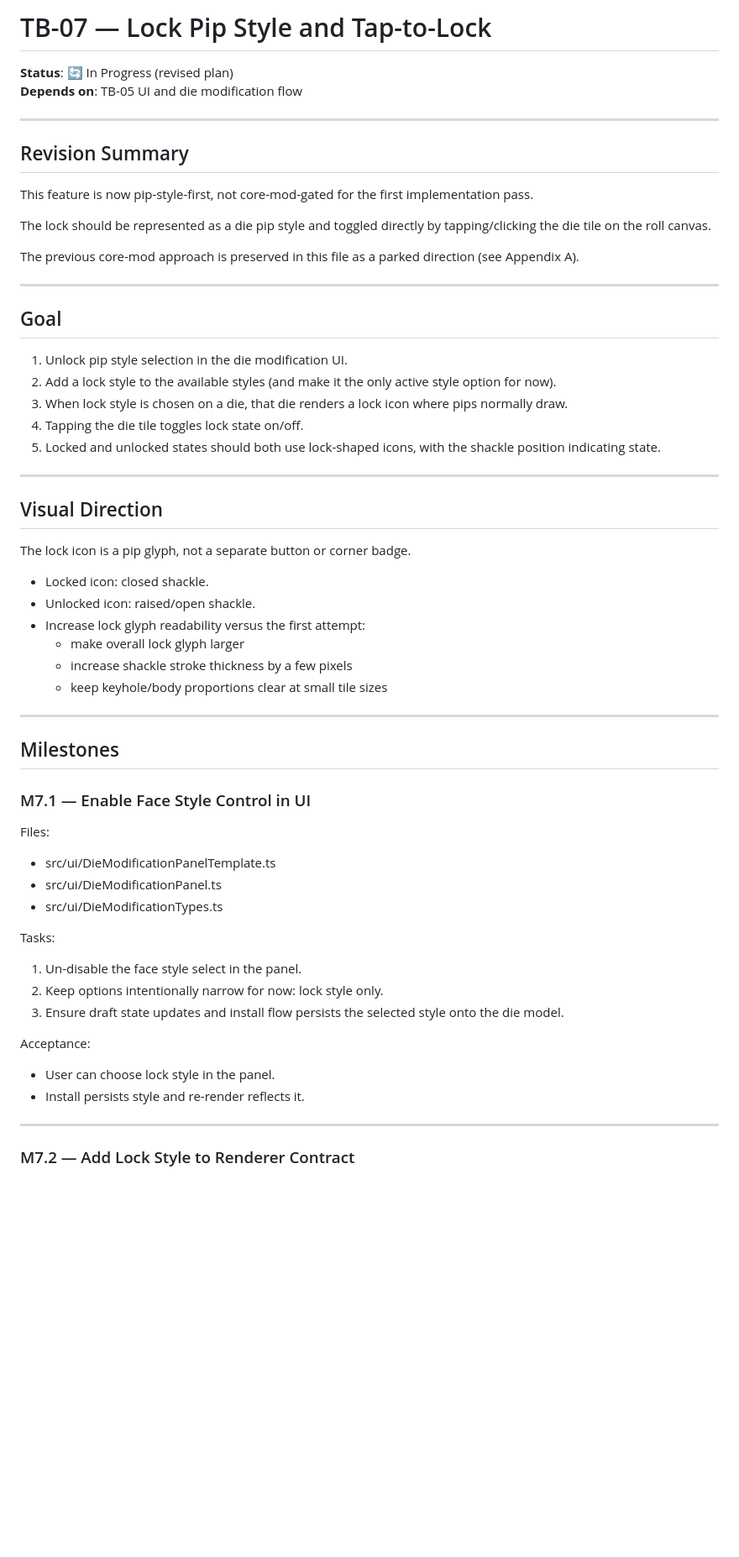
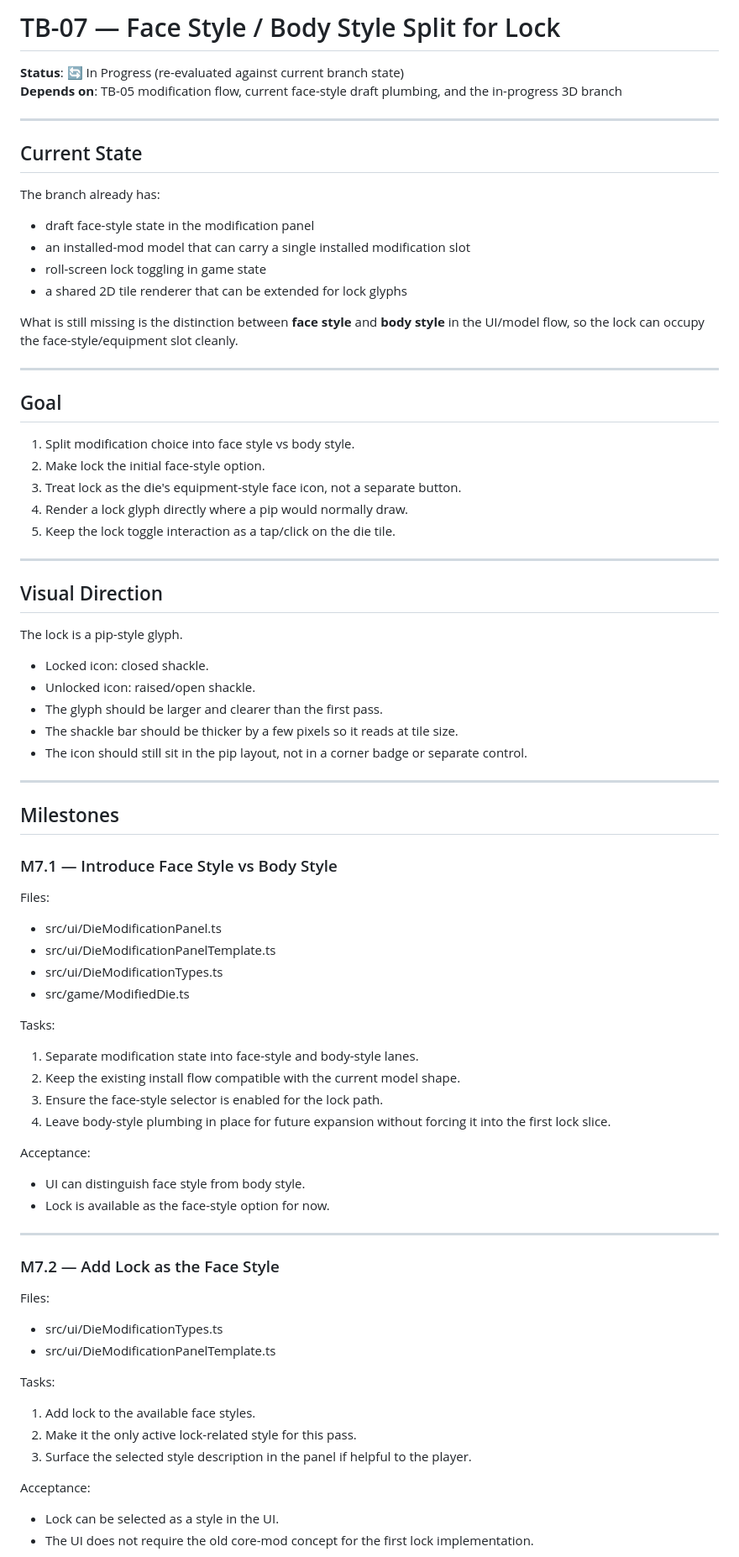
Before and after one commit to EricWehrly/dice, a Markdown page: docs/features/TB-07-lock-core-mod.md, the part around one of its changes. Shown at 84% size. Rendered like a GitHub page; blank space fills up the shorter version.

```diff
--- a/docs/features/TB-07-lock-core-mod.md
+++ b/docs/features/TB-07-lock-core-mod.md
@@ -1,61 +1,79 @@
-# TB-07 — Lock Pip Style and Tap-to-Lock
+# TB-07 — Face Style / Body Style Split for Lock
 
-**Status**: 🔄 In Progress (revised plan)
-**Depends on**: TB-05 UI and die modification flow
+**Status**: 🔄 In Progress (re-evaluated against current branch state)
+**Depends on**: TB-05 modification flow, current face-style draft plumbing, and the in-progress 3D branch
 
 ---
 
-## Revision Summary
+## Current State
 
-This feature is now pip-style-first, not core-mod-gated for the first implementation pass.
+The branch already has:
 
-The lock should be represented as a die pip style and toggled directly by tapping/clicking the die tile on the roll canvas.
+- draft face-style state in the modification panel
+- an installed-mod model that can carry a single installed modification slot
+- roll-screen lock toggling in game state
+- a shared 2D tile renderer that can be extended for lock glyphs
 
-The previous core-mod approach is preserved in this file as a parked direction (see Appendix A).
+What is still missing is the distinction between **face style** and **body style** in the UI/model flow, so the lock can occupy the face-style/equipment slot cleanly.
 
 ---
 
 ## Goal
 
-1. Unlock pip style selection in the die modification UI.
-2. Add a lock style to the available styles (and make it the only active style option for now).
-3. When lock style is chosen on a die, that die renders a lock icon where pips normally draw.
-4. Tapping the die tile toggles lock state on/off.
-5. Locked and unlocked states should both use lock-shaped icons, with the shackle position indicating state.
+1. Split modification choice into face style vs body style.
+2. Make lock the initial face-style option.
+3. Treat lock as the die's equipment-style face icon, not a separate button.
+4. Render a lock glyph directly where a pip would normally draw.
+5. Keep the lock toggle interaction as a tap/click on the die tile.
 
 ---
 
 ## Visual Direction
 
-The lock icon is a pip glyph, not a separate button or corner badge.
+The lock is a pip-style glyph.
 
 - Locked icon: closed shackle.
 - Unlocked icon: raised/open shackle.
-- Increase lock glyph readability versus the first attempt:
-	- make overall lock glyph larger
-	- increase shackle stroke thickness by a few pixels
-	- keep keyhole/body proportions clear at small tile sizes
+- The glyph should be larger and clearer than the first pass.
+- The shackle bar should be thicker by a few pixels so it reads at tile size.
+- The icon should still sit in the pip layout, not in a corner badge or separate control.
 
 ---
 
 ## Milestones
 
-### M7.1 — Enable Face Style Control in UI
+### M7.1 — Introduce Face Style vs Body Style
 
 Files:
+- src/ui/DieModificationPanel.ts
 - src/ui/DieModificationPanelTemplate.ts
-- src/ui/DieModificationPanel.ts
 - src/ui/DieModificationTypes.ts
+- src/game/ModifiedDie.ts
 
 Tasks:
-1. Un-disable the face style select in the panel.
-2. Keep options intentionally narrow for now: lock style only.
-3. Ensure draft state updates and install flow persists the selected style onto the die model.
+1. Separate modification state into face-style and body-style lanes.
+2. Keep the existing install flow compatible with the current model shape.
+3. Ensure the face-style selector is enabled for the lock path.
+4. Leave body-style plumbing in place for future expansion without forcing it into the first lock slice.
 
 Acceptance:
-- User can choose lock style in the panel.
-- Install persists style and re-render reflects it.
+- UI can distinguish face style from body style.
+- Lock is available as the face-style option for now.
 
 ---
 
-### M7.2 — Add Lock Style to Renderer Contract
+### M7.2 — Add Lock as the Face Style
+
+Files:
+- src/ui/DieModificationTypes.ts
+- src/ui/DieModificationPanelTemplate.ts
+
+Tasks:
+1. Add lock to the available face styles.
+2. Make it the only active lock-related style for this pass.
+3. Surface the selected style description in the panel if helpful to the player.
+
+Acceptance:
+- Lock can be selected as a style in the UI.
+- The UI does not require the old core-mod concept for the first lock implementation.
+
```
Also changed, not shown: other parts of docs/features/TB-07-lock-core-mod.md (+48 -47 lines), docs/features/F13-3d-score-feedback.md (added, +87 -0 lines), docs/features/TB-08-die-mixin-equipped-refactor.md (+1 -0 lines).
